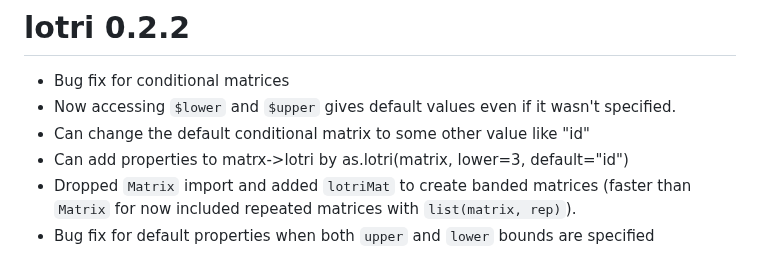
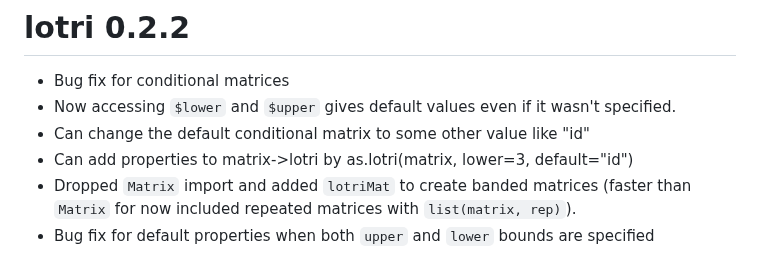
Before and after one commit to nlmixr2/lotri, a Markdown page: NEWS.md, the part around the change. GitHub-like rendering.

```diff
--- a/NEWS.md
+++ b/NEWS.md
@@ -46,7 +46,7 @@
 * Now accessing `$lower` and `$upper` gives default values even if it
   wasn't specified.
 * Can change the default conditional matrix to some other value like "id"
-* Can add properties to matrx->lotri by as.lotri(matrix, lower=3, default="id")
+* Can add properties to matrix->lotri by as.lotri(matrix, lower=3, default="id")
 * Dropped `Matrix` import and added `lotriMat` to create banded
   matrices (faster than `Matrix` for now included repeated matrices
   with `list(matrix, rep)`).
```
Also changed, not shown: README.md (+5 -5 lines), cran-comments.md (added, +1 -0 lines), man/figures/README-unnamed-chunk-8-1.png, man/figures/README-unnamed-chunk-9-1.png, 7 other files.
